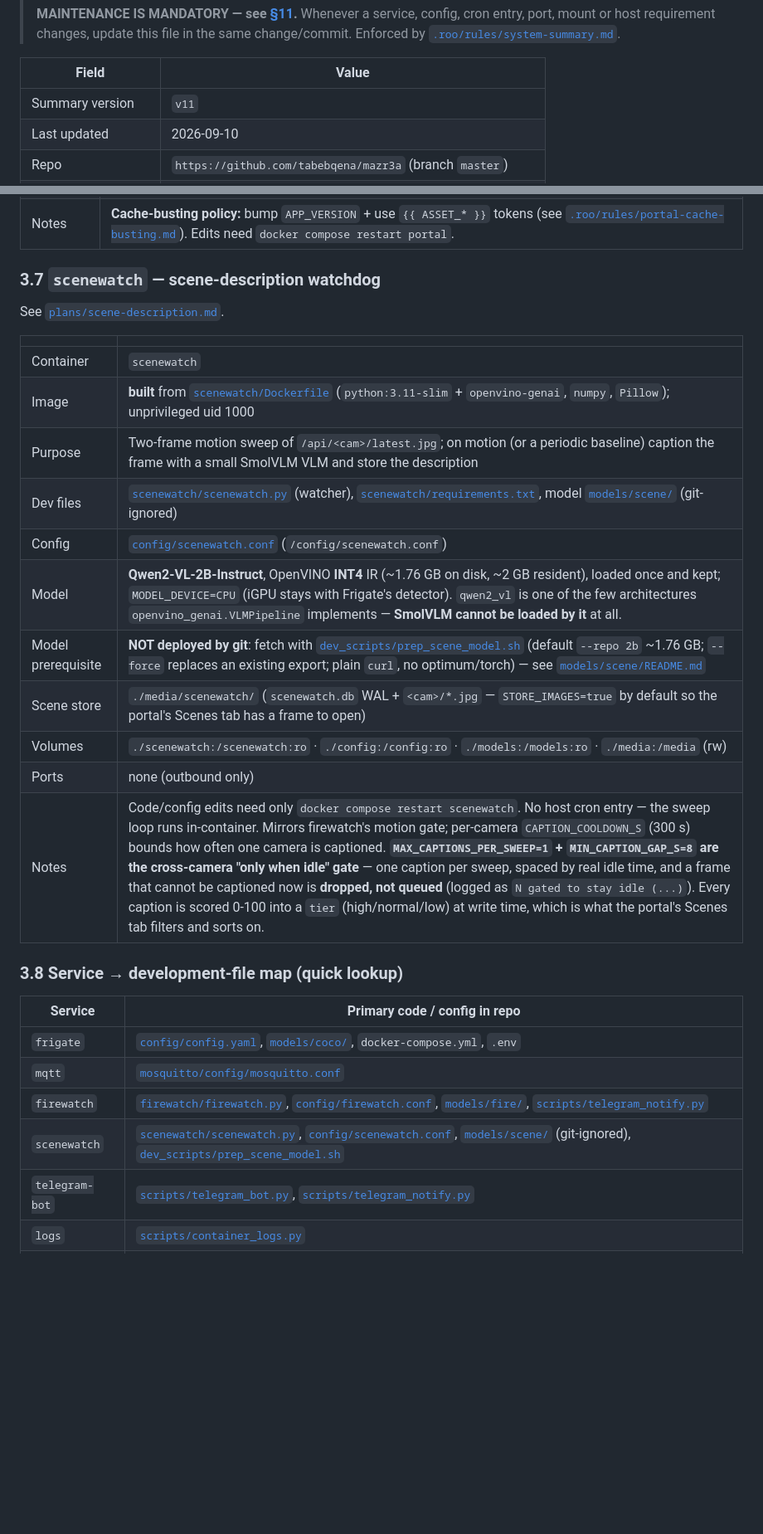
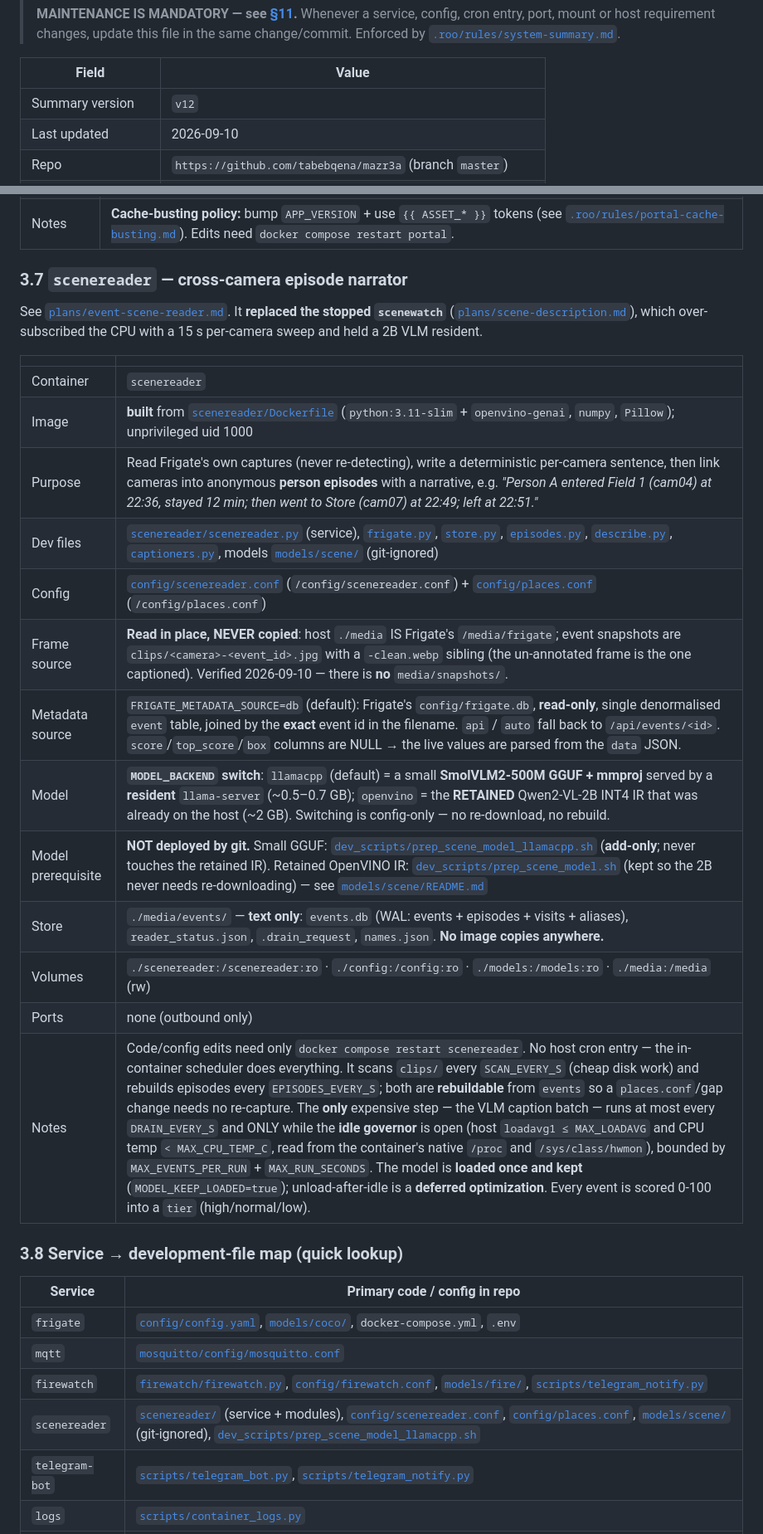
Before and after one commit to tabebqena/mazr3a, a Markdown page: SYSTEM_SUMMARY.md, 2 parts joined by grey strips. Shown at 83% size. Drawn GitHub-style; blank space fills up the shorter version.

```diff
--- a/SYSTEM_SUMMARY.md
+++ b/SYSTEM_SUMMARY.md
@@ -13,7 +13,7 @@
 
 | Field | Value |
 |---|---|
-| Summary version | `v11` |
+| Summary version | `v12` |
 | Last updated | 2026-09-10 |
 | Repo | `https://github.com/tabebqena/mazr3a` (branch `master`) |
 | Portal `APP_VERSION` | `0.3.18` (see [`portal/app.py`](portal/app.py:40)) — bump on every portal change |
@@ -145,23 +149,28 @@ with `docker compose up -d` / `docker compose down`.
 | Env | `PORTAL_CONF`, `PORTAL_LOGS_API=http://logs:8090` |
 | Notes | **Cache-busting policy:** bump `APP_VERSION` + use `{{ ASSET_* }}` tokens (see [`.roo/rules/portal-cache-busting.md`](.roo/rules/portal-cache-busting.md)). Edits need `docker compose restart portal`. |
 
-### 3.7 `scenewatch` — scene-description watchdog
+### 3.7 `scenereader` — cross-camera episode narrator
 
-See [`plans/scene-description.md`](plans/scene-description.md).
+See [`plans/event-scene-reader.md`](plans/event-scene-reader.md). It **replaced
+the stopped `scenewatch`** ([`plans/scene-description.md`](plans/scene-description.md)),
+which over-subscribed the CPU with a 15 s per-camera sweep and held a 2B VLM
+resident.
 
 | | |
 |---|---|
-| Container | `scenewatch` |
-| Image | **built** from [`scenewatch/Dockerfile`](scenewatch/Dockerfile) (`python:3.11-slim` + `openvino-genai`, `numpy`, `Pillow`); unprivileged uid 1000 |
-| Purpose | Two-frame motion sweep of `/api/<cam>/latest.jpg`; on motion (or a periodic baseline) caption the frame with a small SmolVLM VLM and store the description |
-| Dev files | [`scenewatch/scenewatch.py`](scenewatch/scenewatch.py) (watcher), [`scenewatch/requirements.txt`](scenewatch/requirements.txt), model [`models/scene/`](models/scene/) (git-ignored) |
-| Config | [`config/scenewatch.conf`](config/scenewatch.conf) (`/config/scenewatch.conf`) |
-| Model | **Qwen2-VL-2B-Instruct**, OpenVINO **INT4** IR (~1.76 GB on disk, ~2 GB resident), loaded once and kept; `MODEL_DEVICE=CPU` (iGPU stays with Frigate's detector). `qwen2_vl` is one of the few architectures `openvino_genai.VLMPipeline` implements — **SmolVLM cannot be loaded by it** at all. |
-| Model prerequisite | **NOT deployed by git**: fetch with [`dev_scripts/prep_scene_model.sh`](dev_scripts/prep_scene_model.sh) (default `--repo 2b` ~1.76 GB; `--force` replaces an existing export; plain `curl`, no optimum/torch) — see [`models/scene/README.md`](models/scene/README.md) |
-| Scene store | `./media/scenewatch/` (`scenewatch.db` WAL + `<cam>/*.jpg` — `STORE_IMAGES=true` by default so the portal's Scenes tab has a frame to open) |
-| Volumes | `./scenewatch:/scenewatch:ro` · `./config:/config:ro` · `./models:/models:ro` · `./media:/media` (rw) |
+| Container | `scenereader` |
+| Image | **built** from [`scenereader/Dockerfile`](scenereader/Dockerfile) (`python:3.11-slim` + `openvino-genai`, `numpy`, `Pillow`); unprivileged uid 1000 |
+| Purpose | Read Frigate's own captures (never re-detecting), write a deterministic per-camera sentence, then link cameras into anonymous **person episodes** with a narrative, e.g. *"Person A entered Field 1 (cam04) at 22:36, stayed 12 min; then went to Store (cam07) at 22:49; left at 22:51."* |
+| Dev files | [`scenereader/scenereader.py`](scenereader/scenereader.py) (service), [`frigate.py`](scenereader/frigate.py), [`store.py`](scenereader/store.py), [`episodes.py`](scenereader/episodes.py), [`describe.py`](scenereader/describe.py), [`captioners.py`](scenereader/captioners.py), models [`models/scene/`](models/scene/) (git-ignored) |
+| Config | [`config/scenereader.conf`](config/scenereader.conf) (`/config/scenereader.conf`) + [`config/places.conf`](config/places.conf) (`/config/places.conf`) |
+| Frame source | **Read in place, NEVER copied**: host `./media` IS Frigate's `/media/frigate`; event snapshots are `clips/<camera>-<event_id>.jpg` with a `-clean.webp` sibling (the un-annotated frame is the one captioned). Verified 2026-09-10 — there is **no** `media/snapshots/`. |
+| Metadata source | `FRIGATE_METADATA_SOURCE=db` (default): Frigate's `config/frigate.db`, **read-only**, single denormalised `event` table, joined by the **exact** event id in the filename. `api` / `auto` fall back to `/api/events/<id>`. `score`/`top_score`/`box` columns are NULL → the live values are parsed from the `data` JSON. |
+| Model | **`MODEL_BACKEND` switch**: `llamacpp` (default) = a small **SmolVLM2-500M GGUF + mmproj** served by a **resident** `llama-server` (~0.5–0.7 GB); `openvino` = the **RETAINED** Qwen2-VL-2B INT4 IR that was already on the host (~2 GB). Switching is config-only — no re-download, no rebuild. |
+| Model prerequisite | **NOT deployed by git.** Small GGUF: [`dev_scripts/prep_scene_model_llamacpp.sh`](dev_scripts/prep_scene_model_llamacpp.sh) (**add-only**; never touches the retained IR). Retained OpenVINO IR: [`dev_scripts/prep_scene_model.sh`](dev_scripts/prep_scene_model.sh) (kept so the 2B never needs re-downloading) — see [`models/scene/README.md`](models/scene/README.md) |
+| Store | `./media/events/` — **text only**: `events.db` (WAL: events + episodes + visits + aliases), `reader_status.json`, `.drain_request`, `names.json`. **No image copies anywhere.** |
+| Volumes | `./scenereader:/scenereader:ro` · `./config:/config:ro` · `./models:/models:ro` · `./media:/media` (rw) |
 | Ports | none (outbound only) |
-| Notes | Code/config edits need only `docker compose restart scenewatch`. No host cron entry — the sweep loop runs in-container. Mirrors firewatch's motion gate; per-camera `CAPTION_COOLDOWN_S` (300 s) bounds how often one camera is captioned. **`MAX_CAPTIONS_PER_SWEEP=1` + `MIN_CAPTION_GAP_S=8` are the cross-camera "only when idle" gate** — one caption per sweep, spaced by real idle time, and a frame that cannot be captioned now is **dropped, not queued** (logged as `N gated to stay idle (...)`). Every caption is scored 0-100 into a `tier` (high/normal/low) at write time, which is what the portal's Scenes tab filters and sorts on. |
+| Notes | Code/config edits need only `docker compose restart scenereader`. No host cron entry — the in-container scheduler does everything. It scans `clips/` every `SCAN_EVERY_S` (cheap disk work) and rebuilds episodes every `EPISODES_EVERY_S`; both are **rebuildable** from `events` so a `places.conf`/gap change needs no re-capture. The **only** expensive step — the VLM caption batch — runs at most every `DRAIN_EVERY_S` and ONLY while the **idle governor** is open (host `loadavg1 ≤ MAX_LOADAVG` and CPU temp `< MAX_CPU_TEMP_C`, read from the container's native `/proc` and `/sys/class/hwmon`), bounded by `MAX_EVENTS_PER_RUN` + `MAX_RUN_SECONDS`. The model is **loaded once and kept** (`MODEL_KEEP_LOADED=true`); unload-after-idle is a **deferred optimization**. Every event is scored 0-100 into a `tier` (high/normal/low). |
 
 ### 3.8 Service → development-file map (quick lookup)
 | Service | Primary code / config in repo |
@@ -169,7 +178,7 @@ See [`plans/scene-description.md`](plans/scene-description.md).
 | `frigate` | [`config/config.yaml`](config/config.yaml), [`models/coco/`](models/coco/), `docker-compose.yml`, `.env` |
 | `mqtt` | [`mosquitto/config/mosquitto.conf`](mosquitto/config/mosquitto.conf) |
 | `firewatch` | [`firewatch/firewatch.py`](firewatch/firewatch.py), [`config/firewatch.conf`](config/firewatch.conf), [`models/fire/`](models/fire/), [`scripts/telegram_notify.py`](scripts/telegram_notify.py) |
-| `scenewatch` | [`scenewatch/scenewatch.py`](scenewatch/scenewatch.py), [`config/scenewatch.conf`](config/scenewatch.conf), [`models/scene/`](models/scene/) (git-ignored), [`dev_scripts/prep_scene_model.sh`](dev_scripts/prep_scene_model.sh) |
+| `scenereader` | [`scenereader/`](scenereader/) (service + modules), [`config/scenereader.conf`](config/scenereader.conf), [`config/places.conf`](config/places.conf), [`models/scene/`](models/scene/) (git-ignored), [`dev_scripts/prep_scene_model_llamacpp.sh`](dev_scripts/prep_scene_model_llamacpp.sh) |
 | `telegram-bot` | [`scripts/telegram_bot.py`](scripts/telegram_bot.py), [`scripts/telegram_notify.py`](scripts/telegram_notify.py) |
 | `logs` | [`scripts/container_logs.py`](scripts/container_logs.py) |
 | `portal` | [`portal/`](portal/) + [`config/portal.conf`](config/portal.conf) |
```
Also changed, not shown: other parts of SYSTEM_SUMMARY.md (+38 -25 lines).
